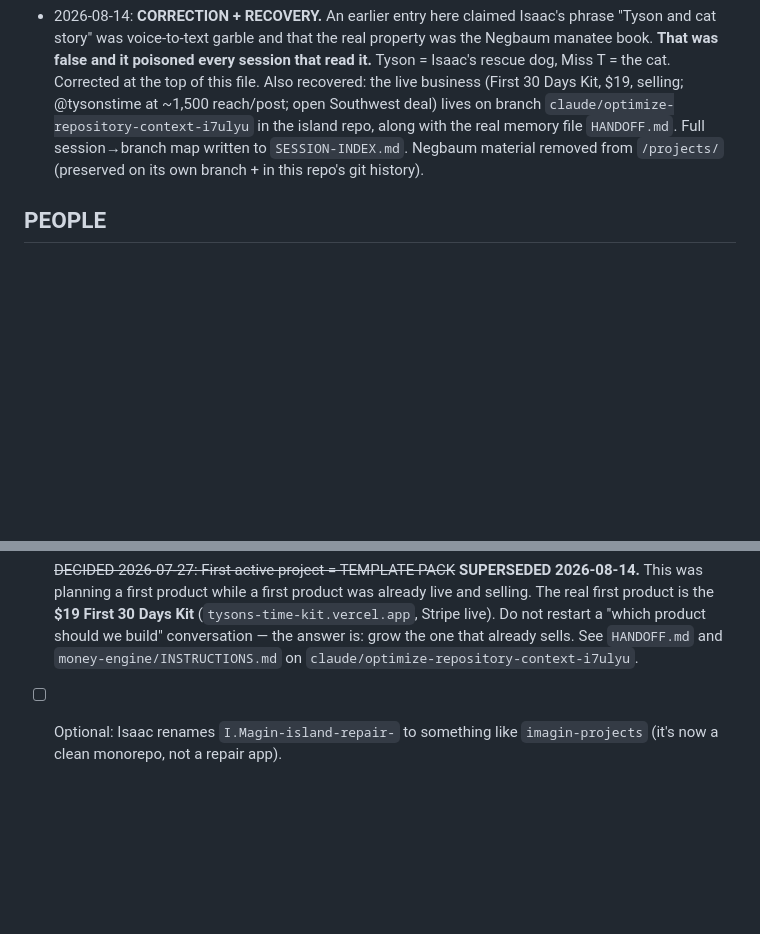
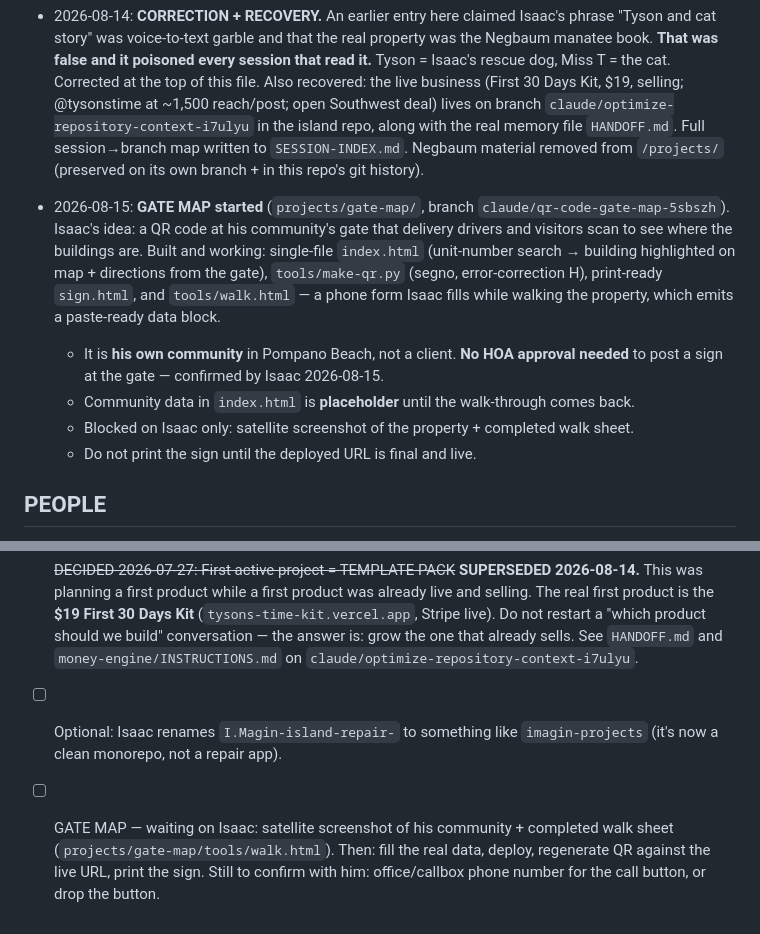
Before and after one commit to isaacmagin78-ops/-imagin-concierge, a Markdown page: CLAUDE.md, 2 parts joined by grey strips. GitHub-like rendering; blank space fills up the shorter version.

Commit message:
Record gate-map project state in workspace memory
Notes what's built, that it's Isaac's own community, that no HOA approval is
needed, and that the only blocker is the walk-through data.

Co-Authored-By: Claude Opus 5 <noreply@anthropic.com>
Claude-Session: https://claude.ai/code/session_01TFkgzKZ1uxEQFYCe7H4FJN

```diff
--- a/CLAUDE.md
+++ b/CLAUDE.md
@@ -159,6 +159,18 @@ For every task, return:
 
 - 2026-08-14: **CORRECTION + RECOVERY.** An earlier entry here claimed Isaac's phrase "Tyson and cat story" was voice-to-text garble and that the real property was the Negbaum manatee book. **That was false and it poisoned every session that read it.** Tyson = Isaac's rescue dog, Miss T = the cat. Corrected at the top of this file. Also recovered: the live business (First 30 Days Kit, $19, selling; @tysonstime at ~1,500 reach/post; open Southwest deal) lives on branch `claude/optimize-repository-context-i7ulyu` in the island repo, along with the real memory file `HANDOFF.md`. Full session→branch map written to `SESSION-INDEX.md`. Negbaum material removed from `/projects/` (preserved on its own branch + in this repo's git history).
 
+- 2026-08-15: **GATE MAP started** (`projects/gate-map/`, branch `claude/qr-code-gate-map-5sbszh`).
+  Isaac's idea: a QR code at his community's gate that delivery drivers and visitors scan
+  to see where the buildings are. Built and working: single-file `index.html` (unit-number
+  search → building highlighted on map + directions from the gate), `tools/make-qr.py`
+  (segno, error-correction H), print-ready `sign.html`, and `tools/walk.html` — a phone form
+  Isaac fills while walking the property, which emits a paste-ready data block.
+  - It is **his own community** in Pompano Beach, not a client. **No HOA approval needed**
+    to post a sign at the gate — confirmed by Isaac 2026-08-15.
+  - Community data in `index.html` is **placeholder** until the walk-through comes back.
+  - Blocked on Isaac only: satellite screenshot of the property + completed walk sheet.
+  - Do not print the sign until the deployed URL is final and live.
+
 ## PEOPLE
 - Isaac (isaacmagin78-ops) — owner. Pompano Beach, FL (Eastern time). Uses voice-to-text; confirm ambiguous messages before acting.
 - Arturo — partner/collaborator on Legends Ranch.
@@ -169,3 +181,4 @@ For every task, return:
 - [ ] Isaac to rename this repo: remove the stray leading dash in `-imagin-concierge` (GitHub → repo Settings → Repository name). Reminder scheduled for 2026-07-27 morning. Nothing breaks on rename; GitHub redirects the old name.
 - [x] ~~DECIDED 2026-07-27: First active project = TEMPLATE PACK~~ **SUPERSEDED 2026-08-14.** This was planning a first product while a first product was already live and selling. The real first product is the **$19 First 30 Days Kit** (`tysons-time-kit.vercel.app`, Stripe live). Do not restart a "which product should we build" conversation — the answer is: grow the one that already sells. See `HANDOFF.md` and `money-engine/INSTRUCTIONS.md` on `claude/optimize-repository-context-i7ulyu`.
 - [ ] Optional: Isaac renames `I.Magin-island-repair-` to something like `imagin-projects` (it's now a clean monorepo, not a repair app).
+- [ ] GATE MAP — waiting on Isaac: satellite screenshot of his community + completed walk sheet (`projects/gate-map/tools/walk.html`). Then: fill the real data, deploy, regenerate QR against the live URL, print the sign. Still to confirm with him: office/callbox phone number for the call button, or drop the button.
```
